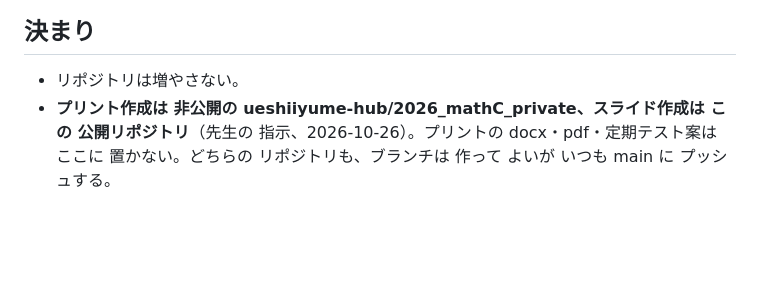
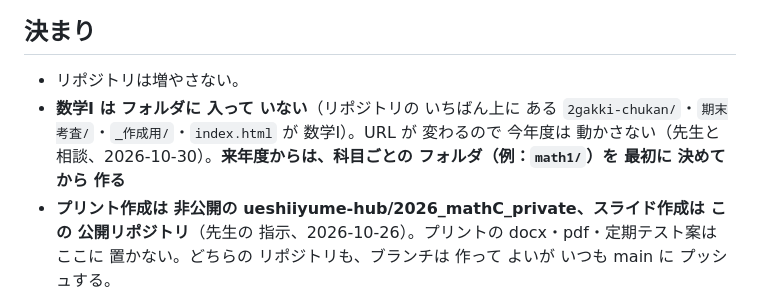
Before and after one commit to ueshiiyume-hub/math-2026-suu1, a Markdown page: CLAUDE.md, the part around the change. Rendered like a GitHub page; blank space fills up the shorter version.

Commit message:
CLAUDE.md：数学Ⅰ は いちばん上（フォルダなし）。来年度は 科目の フォルダを 最初に 決める
Co-Authored-By: Claude Opus 5.5 <noreply@anthropic.com>
Claude-Session: https://claude.ai/code/session_01PvuaGGHNHRa2jZ8gx6JvVi

```diff
--- a/CLAUDE.md
+++ b/CLAUDE.md
@@ -28,6 +28,7 @@ cd _作成用 && python kaitou.py 7-9 ../../2026_mathc_private/数学Ⅰ/2学期
 
 ## 決まり
 - リポジトリは増やさない。
+- **数学Ⅰ は フォルダに 入って いない**（リポジトリの いちばん上に ある `2gakki-chukan/`・`期末考査/`・`_作成用/`・`index.html` が 数学Ⅰ）。URL が 変わるので 今年度は 動かさない（先生と 相談、2026-10-30）。**来年度からは、科目ごとの フォルダ（例：`math1/`）を 最初に 決めて から 作る**
 - **プリント作成は 非公開の ueshiiyume-hub/2026_mathC_private、スライド作成は この 公開リポジトリ**（先生の 指示、2026-10-26）。プリントの docx・pdf・定期テスト案は ここに 置かない。どちらの リポジトリも、ブランチは 作って よいが いつも main に プッシュする。
 - **スライドを作った・直したら、確認のあと 毎回 自動でコミット・プッシュする**（先生が明示しなくてよい。2026-10-14 から）。
 - **プッシュ先は main**（公開サイトは main から 作られる）。クラウドで 作業用の ブランチが 決められていても、毎回 main にも 反映する（先生の 指示、2026-10-13）。
```
